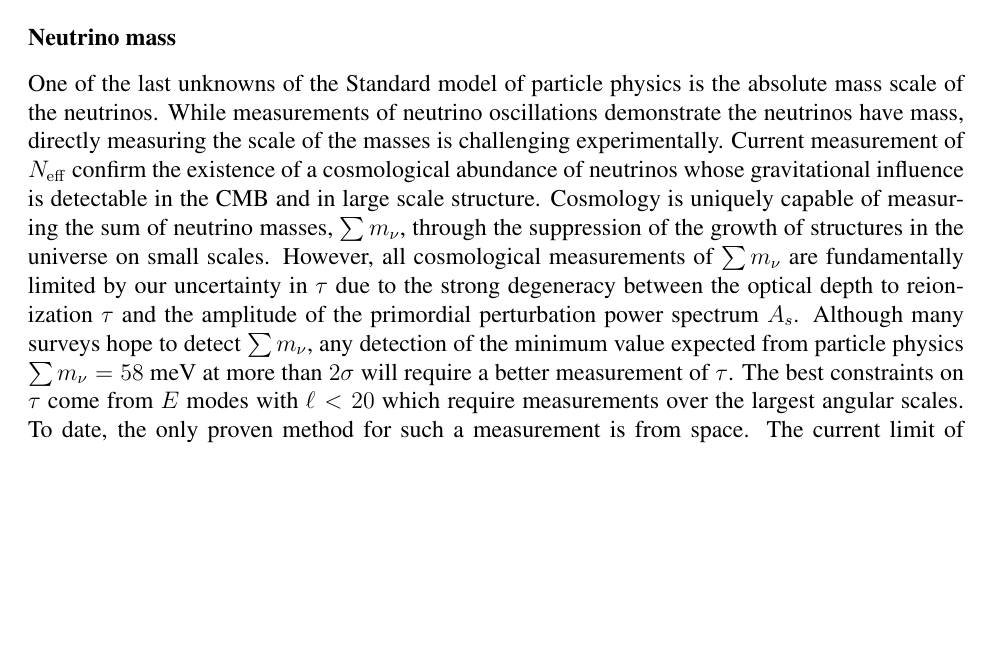
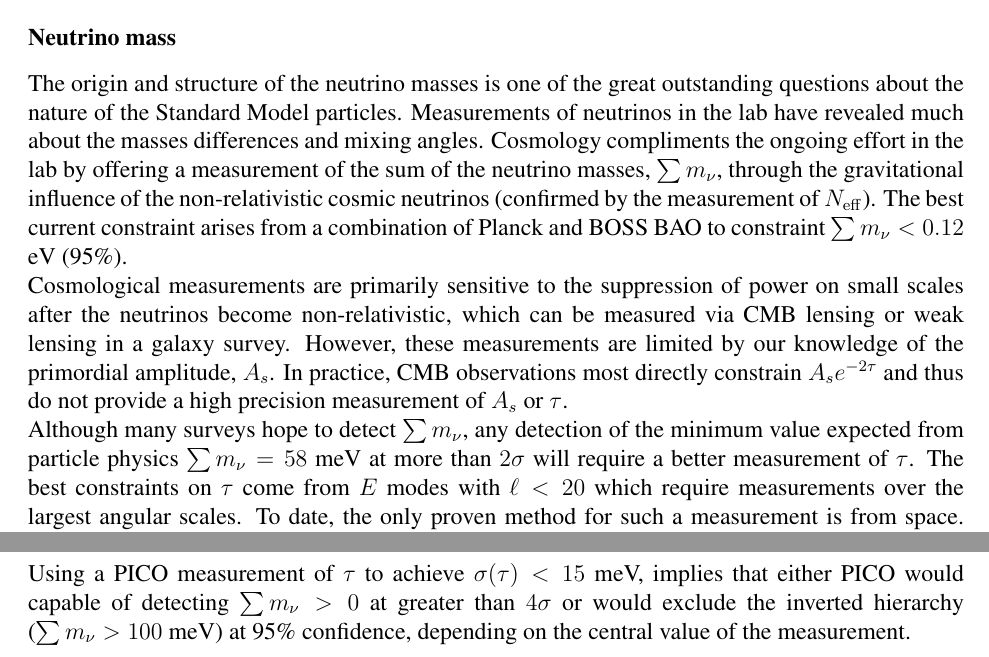
Before and after one commit to CMB-Probe/PICOReport, a LaTeX document (fundamentalsci.tex): part of page 4 of 4 before the commit and two parts of pages 4 and 5 of 5 after it, the two joined at a grey line, cut so that both start at the same text, the shorter picture padded with empty space. Compiled offline with pdfLaTeX.

Commit message:
minor changes to fundamental science

```diff
--- a/fundamentalsci.tex
+++ b/fundamentalsci.tex
@@ -133,14 +133,20 @@ the sensitive measurements  of a future Probe~\cite[e.g.,][]{Jedamzik2000, Tashi
 
 
 {\bf Neutrino mass}\\[0.3cm]
-One of the last unknowns of the Standard model of particle physics is the absolute mass scale of the neutrinos.
-While measurements of neutrino oscillations demonstrate the neutrinos have mass, directly measuring the scale of the masses is challenging experimentally.
-Current measurement of $\Neff$ confirm the existence of a cosmological abundance of neutrinos whose gravitational influence is detectable in the CMB and in large scale structure.
-Cosmology is uniquely capable of measuring the sum of neutrino masses, $\sum m_\nu$, through the
-suppression of the growth of structures in the universe on small scales.   However, all cosmological
-measurements of $\sum m_\nu$ are fundamentally limited by our uncertainty in $\tau$ due to the strong degeneracy
-between the optical depth to reionization $\tau$ and the amplitude of the primordial perturbation power spectrum
-$A_s$.  Although many surveys hope to detect $\sum m_\nu$, any detection
+ The origin and structure of the neutrino masses is one of the great outstanding questions about the nature of the Standard Model particles.  Measurements of neutrinos in the lab have revealed much about the masses differences and mixing angles.  Cosmology compliments the ongoing effort in the lab by offering a measurement of the sum of the neutrino masses, $\sum m_\nu$, through the gravitational influence of the non-relativistic cosmic neutrinos (confirmed by the measurement of $\Neff$).  The best current constraint arises from a combination of Planck and BOSS BAO to constraint $\sum m_\nu < 0.12$ eV (95\%).
+
+Cosmological measurements are primarily sensitive to the suppression of power on small scales after the neutrinos become non-relativistic, which can be measured via CMB lensing or weak lensing in a galaxy survey.  However, these measurements are limited by our knowledge of the primordial amplitude, $A_s$.  In practice, CMB observations most directly constrain $A_s e^{-2 \tau}$ and thus do not provide a high precision measurement of $A_s$ or $\tau$.
+
+%One of the last unknowns of the Standard model of particle physics is the absolute mass scale of the neutrinos.
+%While measurements of neutrino oscillations demonstrate the neutrinos have mass, directly measuring the scale of the masses is challenging experimentally.
+%Current measurement of $\Neff$ confirm the existence of a cosmological abundance of neutrinos whose gravitational influence is detectable in the CMB and in large scale structure.
+%Cosmology is uniquely capable of measuring the sum of neutrino masses, $\sum m_\nu$, through the
+%suppression of the growth of structures in the universe on small scales.   However, all cosmological
+%measurements of $\sum m_\nu$ are fundamentally limited by our uncertainty in $\tau$ due to the strong degeneracy
+%between the optical depth to reionization $\tau$ and the amplitude of the primordial perturbation power spectrum
+%$A_s$.
+
+Although many surveys hope to detect $\sum m_\nu$, any detection
 of the minimum value expected from particle physics $\sum m_\nu = 58$~meV at more than $2 \sigma$ will
 require a better measurement of $\tau$.  The best constraints on $\tau$ come from $E$ modes with $\ell < 20$ which require
 measurements over the largest angular scales. To date, the only proven method for such a measurement is from space.
@@ -152,6 +158,8 @@ But PICO will reach the cosmic variance limit of $\tau \sim 0.002$ and will ther
 reach $\sigma(\sum m_\nu) < 15$ meV when combined with DESI's measurements of
 baryon acoustic oscillations~\cite{Levi:2013gra}.  Robustly detecting neutrino mass at  $> 3\sigma$ in any cosmological setting is
 only possible with an improved measurement of $\tau$ like the one achievable with PICO.
+
+Using a PICO measurement of $\tau$ to achieve $\sigma(\tau) < 15$ meV, implies that either PICO would capable of detecting  $\sum m_\nu>0$ at greater than $4\sigma$ or would exclude the inverted hierarchy ($\sum m_\nu > 100$ meV) at 95\% confidence, depending on the central value of the measurement.
 
 %A detection of $\sum m_\nu$ at this level is not possible with any other existing survey.
 
```
